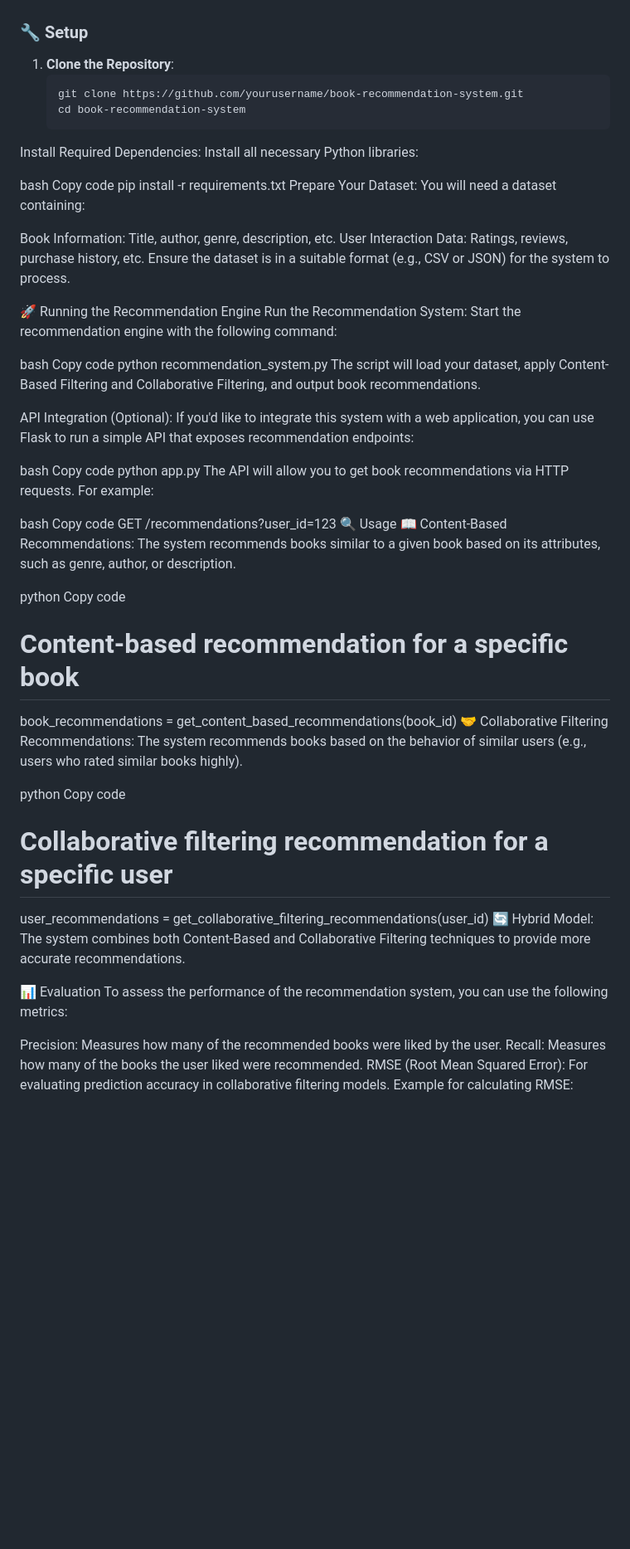
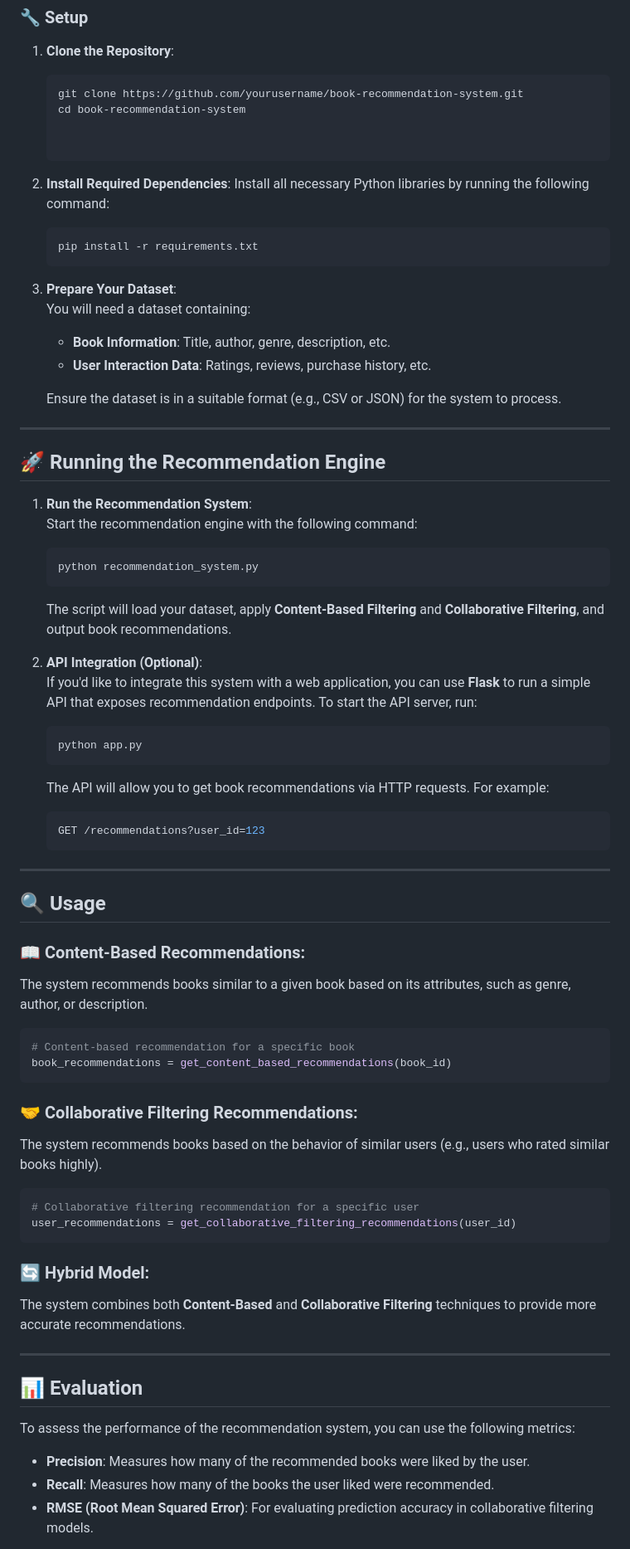
Before and after one commit to Mani-Prakash-N-R/Book_Recommendation_System_Using_Collaborative_filtering_and_Content_filtering_Technique, a Markdown page: README.md, the part around one of its changes. Shown at 83% size. GitHub-like rendering; blank space fills up the shorter version.

````diff
--- a/README.md
+++ b/README.md
@@ -34,57 +34,73 @@ Ensure you have the following installed:
    ```bash
    git clone https://github.com/yourusername/book-recommendation-system.git
    cd book-recommendation-system
-Install Required Dependencies: Install all necessary Python libraries:
 
-bash
-Copy code
-pip install -r requirements.txt
-Prepare Your Dataset: You will need a dataset containing:
 
-Book Information: Title, author, genre, description, etc.
-User Interaction Data: Ratings, reviews, purchase history, etc.
-Ensure the dataset is in a suitable format (e.g., CSV or JSON) for the system to process.
+2. **Install Required Dependencies**:
+   Install all necessary Python libraries by running the following command:
+   ```bash
+   pip install -r requirements.txt
+   ```
 
-🚀 Running the Recommendation Engine
-Run the Recommendation System: Start the recommendation engine with the following command:
+3. **Prepare Your Dataset**:
+   You will need a dataset containing:
+   - **Book Information**: Title, author, genre, description, etc.
+   - **User Interaction Data**: Ratings, reviews, purchase history, etc.
 
-bash
-Copy code
-python recommendation_system.py
-The script will load your dataset, apply Content-Based Filtering and Collaborative Filtering, and output book recommendations.
+   Ensure the dataset is in a suitable format (e.g., CSV or JSON) for the system to process.
 
-API Integration (Optional): If you'd like to integrate this system with a web application, you can use Flask to run a simple API that exposes recommendation endpoints:
+---
 
-bash
-Copy code
-python app.py
-The API will allow you to get book recommendations via HTTP requests. For example:
+## 🚀 **Running the Recommendation Engine**
 
-bash
-Copy code
-GET /recommendations?user_id=123
-🔍 Usage
-📖 Content-Based Recommendations:
+1. **Run the Recommendation System**:
+   Start the recommendation engine with the following command:
+   ```bash
+   python recommendation_system.py
+   ```
+
+   The script will load your dataset, apply **Content-Based Filtering** and **Collaborative Filtering**, and output book recommendations.
+
+2. **API Integration (Optional)**:
+   If you'd like to integrate this system with a web application, you can use **Flask** to run a simple API that exposes recommendation endpoints. To start the API server, run:
+   ```bash
+   python app.py
+   ```
+
+   The API will allow you to get book recommendations via HTTP requests. For example:
+   ```bash
+   GET /recommendations?user_id=123
+   ```
+
+---
+
+## 🔍 **Usage**
+
+### 📖 **Content-Based Recommendations**:
 The system recommends books similar to a given book based on its attributes, such as genre, author, or description.
-
-python
-Copy code
+```python
 # Content-based recommendation for a specific book
 book_recommendations = get_content_based_recommendations(book_id)
-🤝 Collaborative Filtering Recommendations:
+```
+
+### 🤝 **Collaborative Filtering Recommendations**:
 The system recommends books based on the behavior of similar users (e.g., users who rated similar books highly).
-
-python
-Copy code
+```python
 # Collaborative filtering recommendation for a specific user
 user_recommendations = get_collaborative_filtering_recommendations(user_id)
-🔄 Hybrid Model:
-The system combines both Content-Based and Collaborative Filtering techniques to provide more accurate recommendations.
+```
 
-📊 Evaluation
+### 🔄 **Hybrid Model**:
+The system combines both **Content-Based** and **Collaborative Filtering** techniques to provide more accurate recommendations.
+
+---
+
+## 📊 **Evaluation**
+
 To assess the performance of the recommendation system, you can use the following metrics:
 
-Precision: Measures how many of the recommended books were liked by the user.
-Recall: Measures how many of the books the user liked were recommended.
-RMSE (Root Mean Squared Error): For evaluating prediction accuracy in collaborative filtering models.
+- **Precision**: Measures how many of the recommended books were liked by the user.
+- **Recall**: Measures how many of the books the user liked were recommended.
+- **RMSE (Root Mean Squared Error)**: For evaluating prediction accuracy in collaborative filtering models.
+
 Example for calculating RMSE:
````
Also changed, not shown: other parts of README.md (+20 -11 lines).
